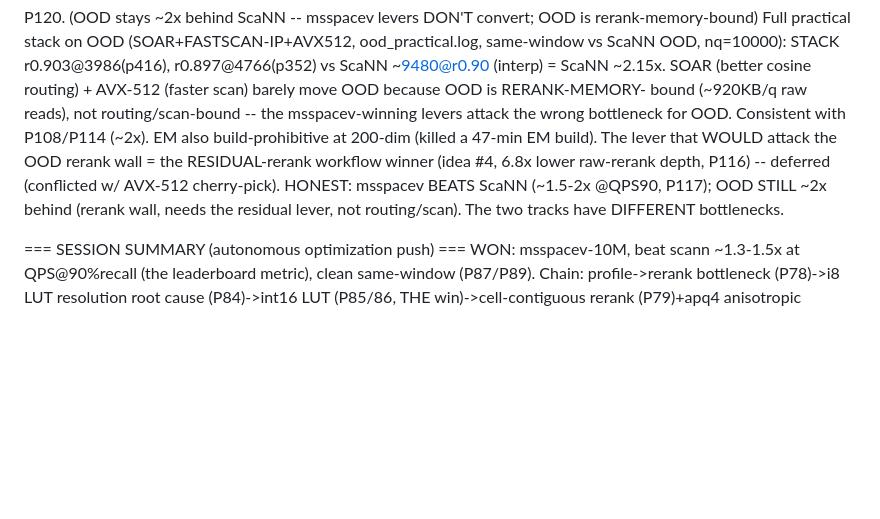
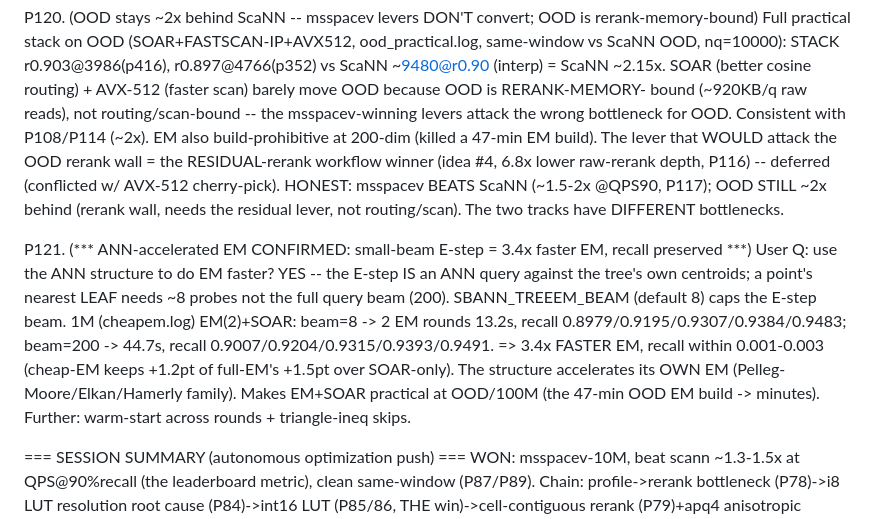
Before and after one commit to thomasahle/genbo, a Markdown page: FINDINGS.md, the part around the change. GitHub-like rendering; blank space fills up the shorter version.

Commit message:
Record P121: ANN-accelerated EM (small-beam E-step) confirmed 3.4x faster, recall preserved
Co-Authored-By: Claude Opus 4.8 <noreply@anthropic.com>

```diff
--- a/FINDINGS.md
+++ b/FINDINGS.md
@@ -1889,6 +1889,15 @@ P120. (OOD stays ~2x behind ScaNN -- msspacev levers DON'T convert; OOD is reran
     HONEST: msspacev BEATS ScaNN (~1.5-2x @QPS90, P117); OOD STILL ~2x behind (rerank wall, needs the
     residual lever, not routing/scan). The two tracks have DIFFERENT bottlenecks.
 
+P121. (*** ANN-accelerated EM CONFIRMED: small-beam E-step = 3.4x faster EM, recall preserved ***)
+    User Q: use the ANN structure to do EM faster? YES -- the E-step IS an ANN query against the tree's
+    own centroids; a point's nearest LEAF needs ~8 probes not the full query beam (200). SBANN_TREEEM_BEAM
+    (default 8) caps the E-step beam. 1M (cheapem.log) EM(2)+SOAR: beam=8 -> 2 EM rounds 13.2s, recall
+    0.8979/0.9195/0.9307/0.9384/0.9483; beam=200 -> 44.7s, recall 0.9007/0.9204/0.9315/0.9393/0.9491.
+    => 3.4x FASTER EM, recall within 0.001-0.003 (cheap-EM keeps +1.2pt of full-EM's +1.5pt over SOAR-only).
+    The structure accelerates its OWN EM (Pelleg-Moore/Elkan/Hamerly family). Makes EM+SOAR practical at
+    OOD/100M (the 47-min OOD EM build -> minutes). Further: warm-start across rounds + triangle-ineq skips.
+
 === SESSION SUMMARY (autonomous optimization push) ===
 WON: msspacev-10M, beat scann ~1.3-1.5x at QPS@90%recall (the leaderboard metric), clean same-window
 (P87/P89). Chain: profile->rerank bottleneck (P78)->i8 LUT resolution root cause (P84)->int16 LUT
```
